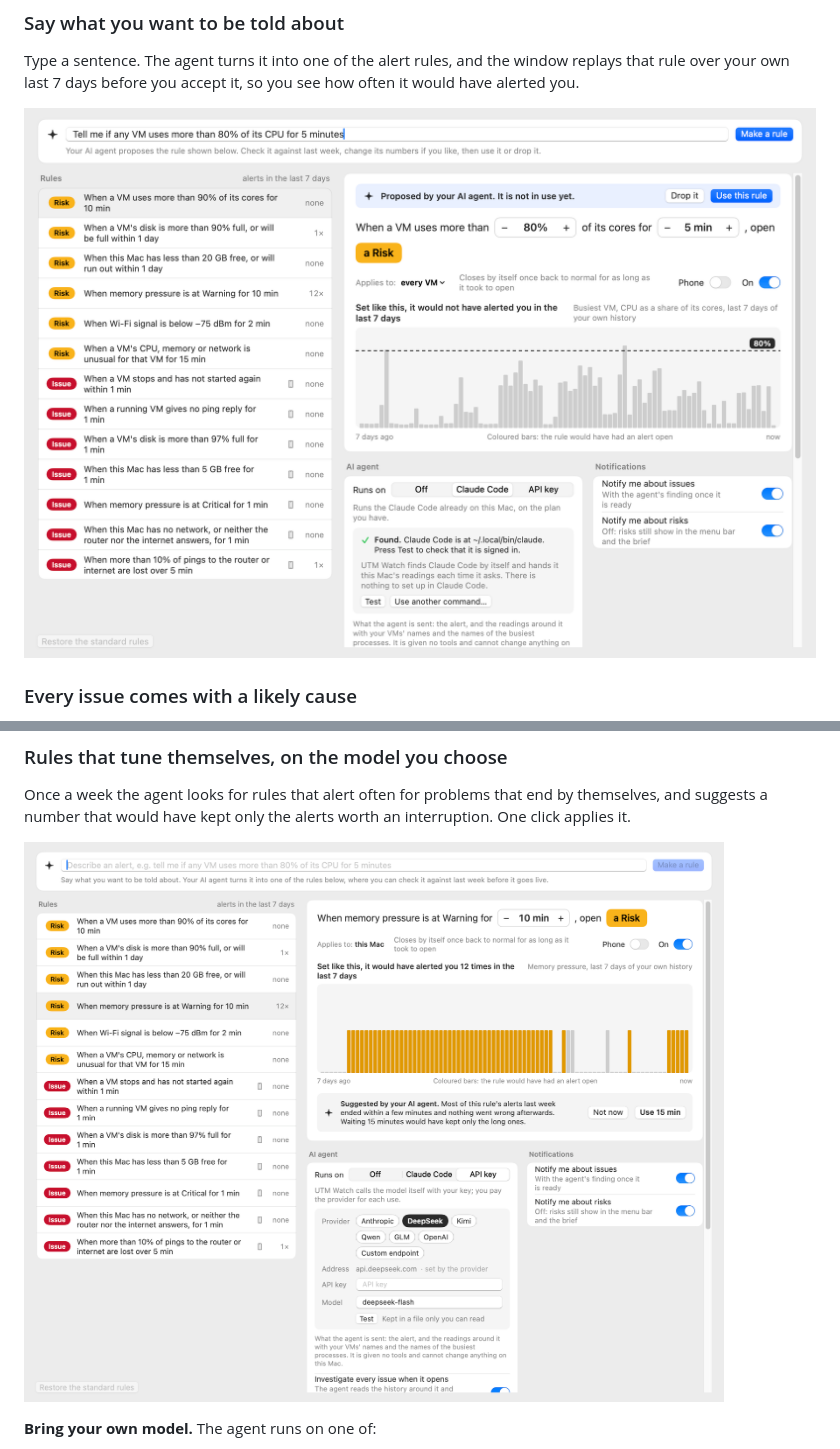
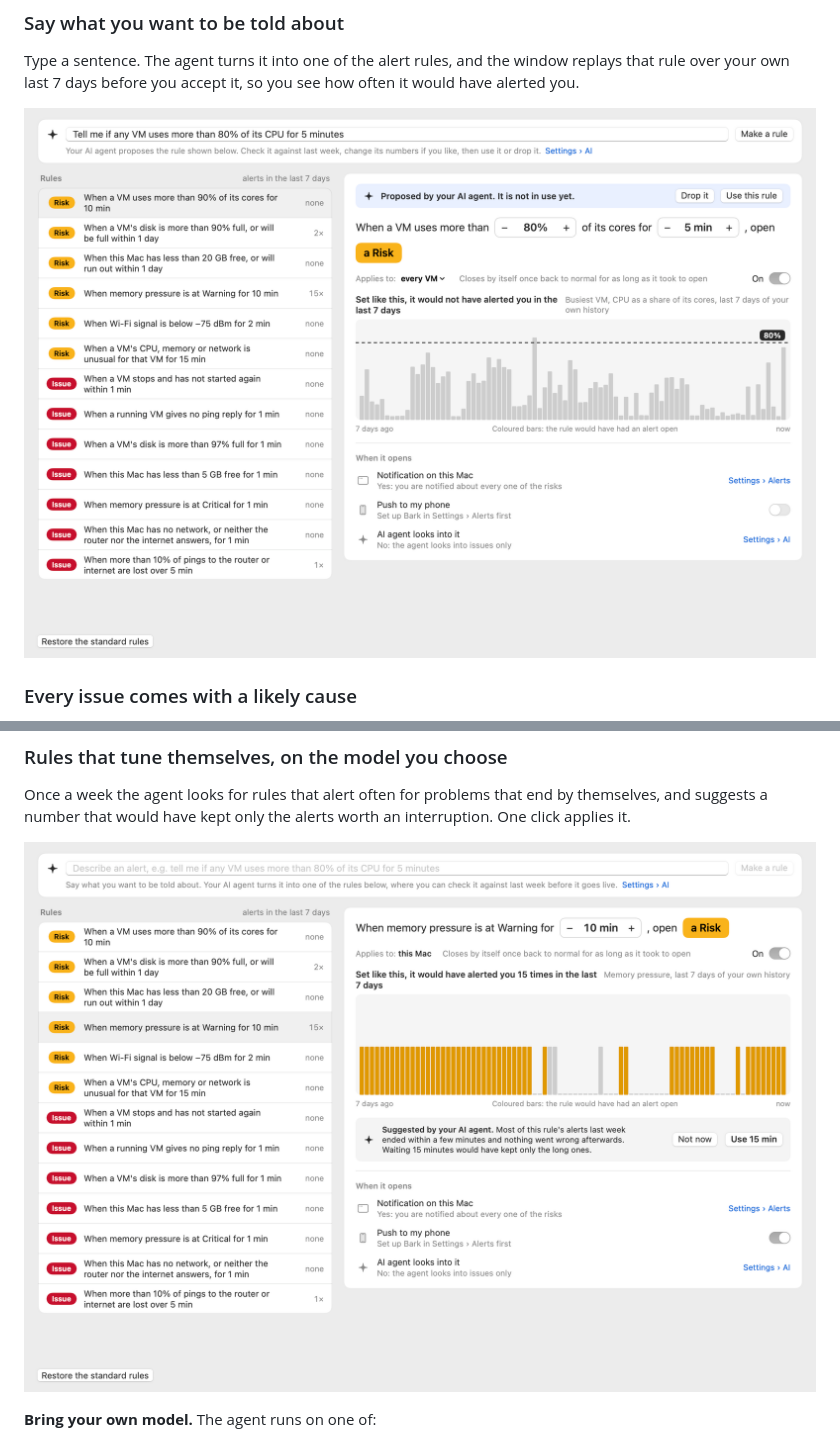
Before and after one commit to DarrickBM/utm-watch, a Markdown page: README.md, 2 parts joined by grey strips. Drawn GitHub-style; pictures changed too: docs/images/ai-rule-from-sentence.png, docs/images/ai-suggestion-providers.png (deleted), docs/images/ai-suggestion.png (added).

```diff
--- a/README.md
+++ b/README.md
@@ -76,6 +76,6 @@ When an issue opens, the agent reads the readings around it and adds what most l
 
 Once a week the agent looks for rules that alert often for problems that end by themselves, and suggests a number that would have kept only the alerts worth an interruption. One click applies it.
 
-![The Alert rules window with a suggestion from the AI agent under a rule's 7-day chart, and the AI agent card with its choice of providers](docs/images/ai-suggestion-providers.png)
+![The Alert rules window with a suggestion from the AI agent under a rule's 7-day chart](docs/images/ai-suggestion.png)
 
 **Bring your own model.** The agent runs on one of:
```
Also changed, not shown: other parts of README.md (+2 -0 lines), docs/images/ai-settings.png (added), 3 other files.
